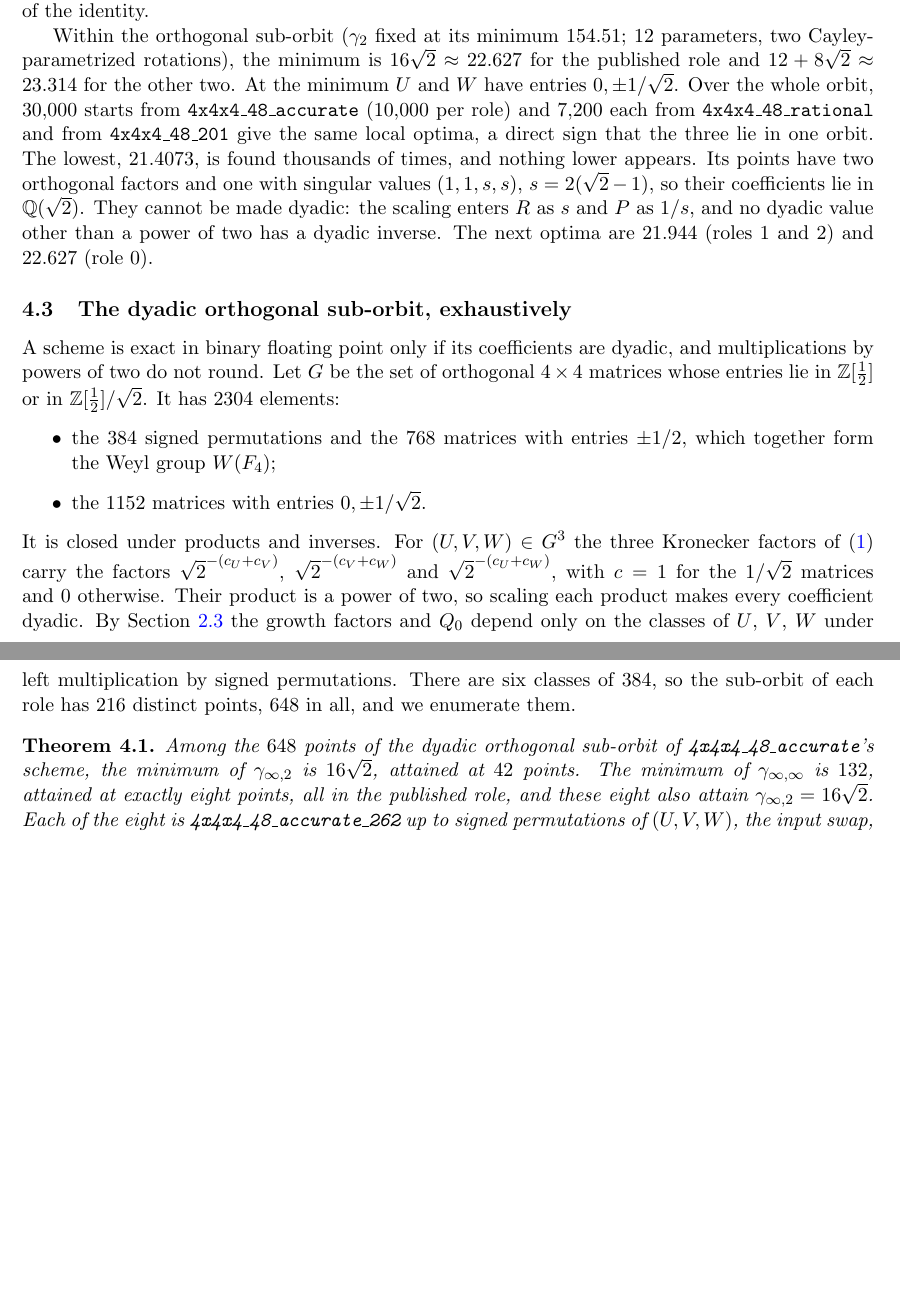
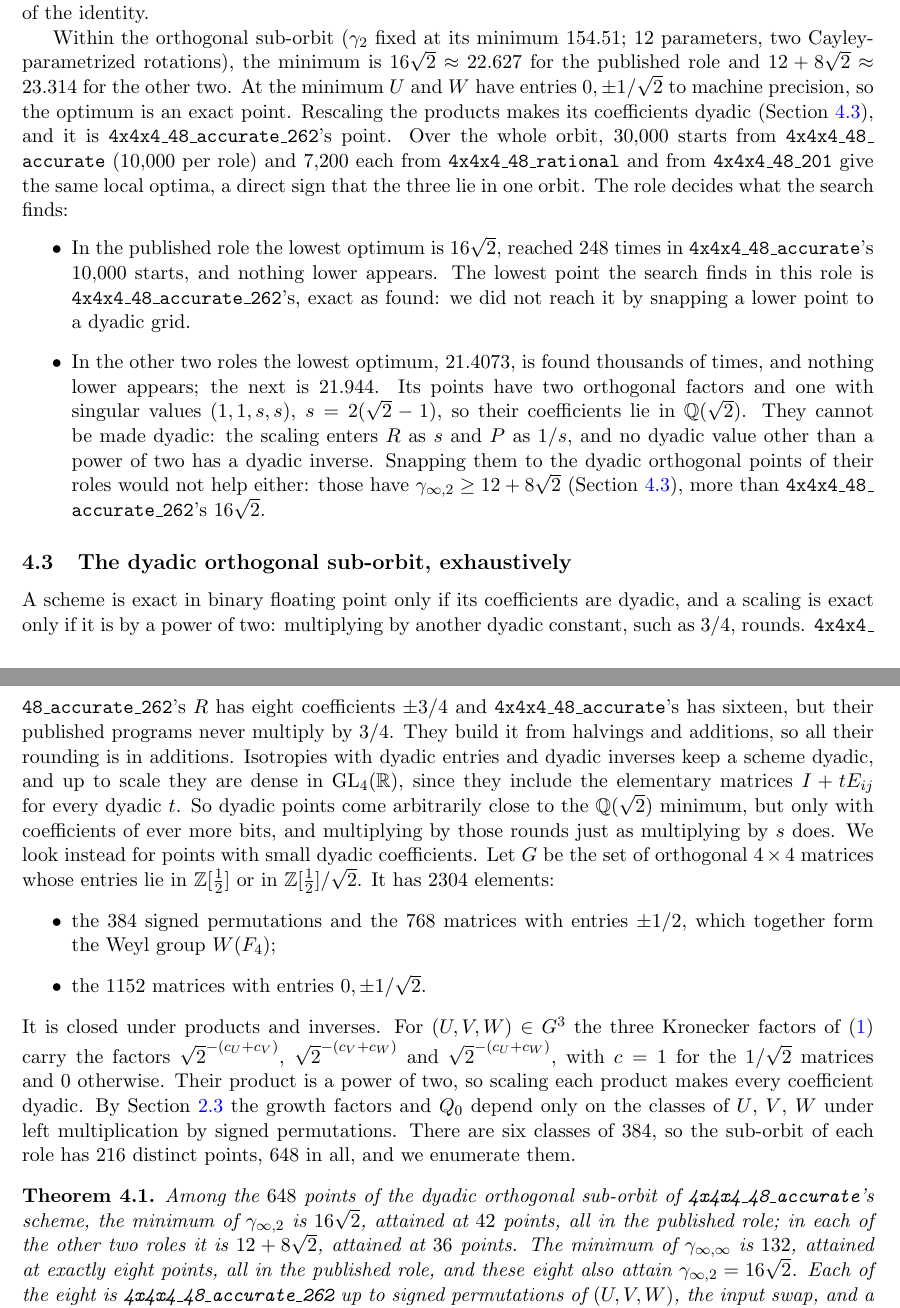
Before and after one commit to gsidebottom/logic, a LaTeX paper (doc/matmul_4x4_rank48_accurate262.tex): two parts of pages 5 and 6 of 14, joined at a grey line, cut so that both start at the same text, the shorter picture padded with empty space. Compiled offline with pdfLaTeX.

Commit message:
practical fmm: paper -- role assignments and exact scalings made explicit. The search did not reach 4x4x4_48_accurate_262 by snapping the Q(sqrt2) minimum to a dyadic grid: in the published role the lowest point it finds is accurate_262's (16 sqrt2, 248 of accurate's 10,000 starts, nothing lower), exact as found (U and W with entries 0, +-1/sqrt2 to machine precision); the 21.407 minimum exists only in the other two role assignments, whose dyadic orthogonal points have gamma_{inf,2} >= 12 + 8 sqrt2 (exhaustive, per role: 16 sqrt2 at 42 points all in role 0; 12 + 8 sqrt2 at 36 points in each of roles 1 and 2; min gamma_{inf,inf} 132 / 144 / 144). Section 4.2 now splits the whole-orbit results by role; the theorem gives the per-role minima; abstract, introduction, protocol, discussion and every table and legend label the Q(sqrt2) point "(other roles)". Section 4.3: a scaling is exact only if it is by a power of two -- accurate_262's R has eight coefficients +-3/4 and accurate's sixteen, and their published programs never multiply by 3/4 (only /2, /4 and *2; checked in PLinOpt's .slp files); dyadic isotropies are dense up to scale (elementary matrices I + tE_ij, t dyadic), so dyadic points approach the Q(sqrt2) minimum only with many-bit coefficients that round like s. Our direct-sum control for accurate multiplies by 0.75 directly, so the "published programs beat direct sums" comparison (1.54 vs 1.65) now says it mixes program shape with those roundings; the other comparison (262 published vs our 445-operation programs) is clean, both scale only by powers of two. The probes' coefficients are +-1, +-1/2, +-1/4. Discussion's closing advice: small dyadic coefficients and scalings by powers of two
Co-Authored-By: Claude Opus 5.5 <noreply@anthropic.com>

```diff
--- a/doc/matmul_4x4_rank48_accurate262.tex
+++ b/doc/matmul_4x4_rank48_accurate262.tex
@@ -352,21 +359,44 @@ Within the orthogonal sub-orbit ($\gamma_2$ fixed at its minimum
 $154.51$; $12$ parameters, two Cayley-parametrized rotations), the
 minimum is $16\sqrt2\approx22.627$ for the published role and
 $12+8\sqrt2\approx23.314$ for the other two.  At the minimum $U$ and $W$
-have entries $0,\pm1/\sqrt2$.  Over the whole orbit, $30{,}000$ starts
+have entries $0,\pm1/\sqrt2$ to machine precision, so the optimum is an
+exact point.  Rescaling the products makes its coefficients dyadic
+(Section~\ref{sec:dyadic}), and it is \acct's point.  Over the whole
+orbit, $30{,}000$ starts
 from \acc ($10{,}000$ per role) and $7{,}200$ each from \rat and from
 \pto give the same local optima, a direct sign that
-the three lie in one orbit.  The lowest, $21.4073$, is found thousands
-of times, and nothing lower appears.  Its points have two orthogonal
-factors and one with singular values $(1,1,s,s)$, $s=2(\sqrt2-1)$, so
-their coefficients lie in $\Q(\sqrt2)$.  They cannot be made dyadic:
-the scaling enters $R$ as $s$ and $P$ as $1/s$, and no dyadic value
-other than a power of two has a dyadic inverse.  The next optima are $21.944$ (roles 1
-and~2) and $22.627$ (role~0).
+the three lie in one orbit.  The role decides what the search finds:
+\begin{itemize}
+\item In the published role the lowest optimum is $16\sqrt2$, reached
+  $248$ times in \acc's $10{,}000$ starts, and nothing lower appears.
+  The lowest point the search finds in this role is \acct's, exact as
+  found: we did not reach it by snapping a lower point to a dyadic grid.
+\item In the other two roles the lowest optimum, $21.4073$, is found
+  thousands of times, and nothing lower appears; the next is $21.944$.
+  Its points have two orthogonal factors and one with singular values
+  $(1,1,s,s)$, $s=2(\sqrt2-1)$, so their coefficients lie in
+  $\Q(\sqrt2)$.  They cannot be made dyadic: the scaling enters $R$ as
+  $s$ and $P$ as $1/s$, and no dyadic value other than a power of two
+  has a dyadic inverse.  Snapping them to the dyadic orthogonal points
+  of their roles would not help either: those have $\ginf\ge12+8\sqrt2$
+  (Section~\ref{sec:dyadic}), more than \acct's $16\sqrt2$.
+\end{itemize}
 
 \subsection{The dyadic orthogonal sub-orbit, exhaustively}\label{sec:dyadic}
 
 A scheme is exact in binary floating point only if its coefficients are
-dyadic, and multiplications by powers of two do not round.  Let $G$ be
+dyadic, and a scaling is exact only if it is by a power of two:
+multiplying by another dyadic constant, such as $3/4$, rounds.  \acct's
+$R$ has eight coefficients $\pm3/4$ and \acc's has sixteen, but their
+published programs never multiply by $3/4$.  They build it from halvings
+and additions, so all their rounding is in additions.  Isotropies with
+dyadic entries and dyadic inverses keep a scheme dyadic, and up to scale
+they are dense in $\mathrm{GL}_4(\mathbb{R})$, since they include the
+elementary matrices $I+tE_{ij}$ for every dyadic $t$.  So dyadic points
+come arbitrarily close to the $\Q(\sqrt2)$ minimum, but only with
+coefficients of ever more bits, and multiplying by those rounds just as
+multiplying by $s$ does.  We look instead for points with small dyadic
+coefficients.  Let $G$ be
 the set of orthogonal $4\times4$ matrices whose entries lie in $\Zh$ or
 in $\Zh/\sqrt2$.  It has $2304$ elements:
 \begin{itemize}
@@ -386,7 +416,9 @@ role has $216$ distinct points, $648$ in all, and we enumerate them.
 
 \begin{theorem}\label{thm:dyadic}
 Among the $648$ points of the dyadic orthogonal sub-orbit of \acc's
-scheme, the minimum of $\ginf$ is $16\sqrt2$, attained at $42$ points.
+scheme, the minimum of $\ginf$ is $16\sqrt2$, attained at $42$ points,
+all in the published role; in each of the other two roles it is
+$12+8\sqrt2$, attained at $36$ points.
 The minimum of $\giinf$ is $132$, attained at exactly eight points, all
 in the published role, and these eight also attain $\ginf=16\sqrt2$.
 Each of the eight is \acct up to signed
```
Also changed, not shown: doc/acc262_deep.tex (+1 -1 lines), doc/acc262_tables.tex (+2 -2 lines), doc/acc262_deep.pdf, doc/acc262_levels.pdf, doc/matmul_4x4_rank48_accurate262.pdf, doc/matmul_4x4_rank48_accurate262.tex (42 more changed lines), 1 other file.
